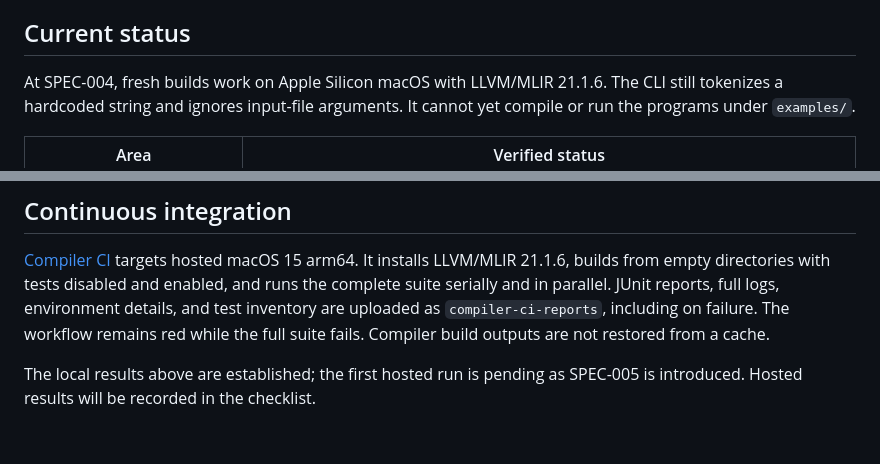
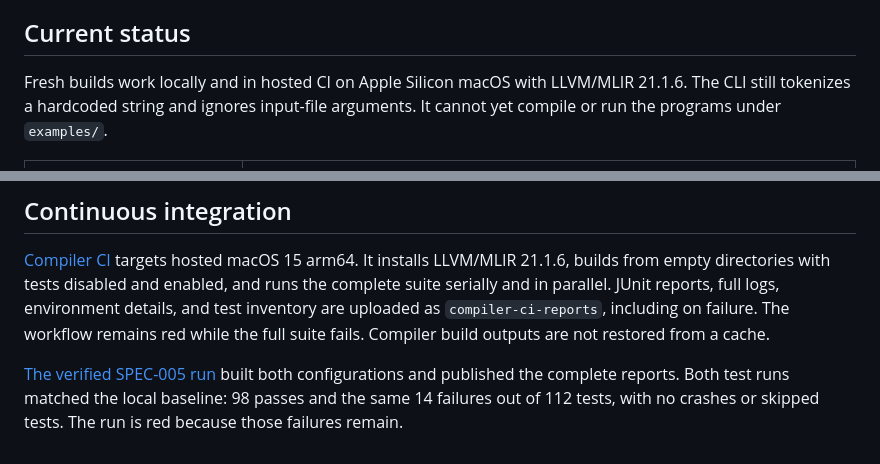
Before and after one commit to kubabialy/gloinc, a Markdown page: README.md, 2 parts joined by grey strips. Rendered like a GitHub page.

Commit message:
SPEC-005: record hosted build and test evidence

```diff
--- a/README.md
+++ b/README.md
@@ -7,7 +7,7 @@ verification evidence in order.
 
 ## Current status
 
-At SPEC-004, fresh builds work on Apple Silicon macOS with LLVM/MLIR 21.1.6.
+Fresh builds work locally and in hosted CI on Apple Silicon macOS with LLVM/MLIR 21.1.6.
 The CLI still tokenizes a hardcoded string and ignores input-file arguments.
 It cannot yet compile or run the programs under `examples/`.
 
@@ -83,5 +83,7 @@ environment details, and test inventory are uploaded as `compiler-ci-reports`,
 including on failure. The workflow remains red while the full suite fails.
 Compiler build outputs are not restored from a cache.
 
-The local results above are established; the first hosted run is pending as
-SPEC-005 is introduced. Hosted results will be recorded in the checklist.
+[The verified SPEC-005 run](https://github.com/kubabialy/gloinc/actions/runs/34242653935)
+built both configurations and published the complete reports. Both test runs
+matched the local baseline: 98 passes and the same 14 failures out of 112 tests,
+with no crashes or skipped tests. The run is red because those failures remain.
```
Also changed, not shown: SPEC-TODO.md (+45 -3 lines), docs/toolchain.md (+6 -3 lines).
